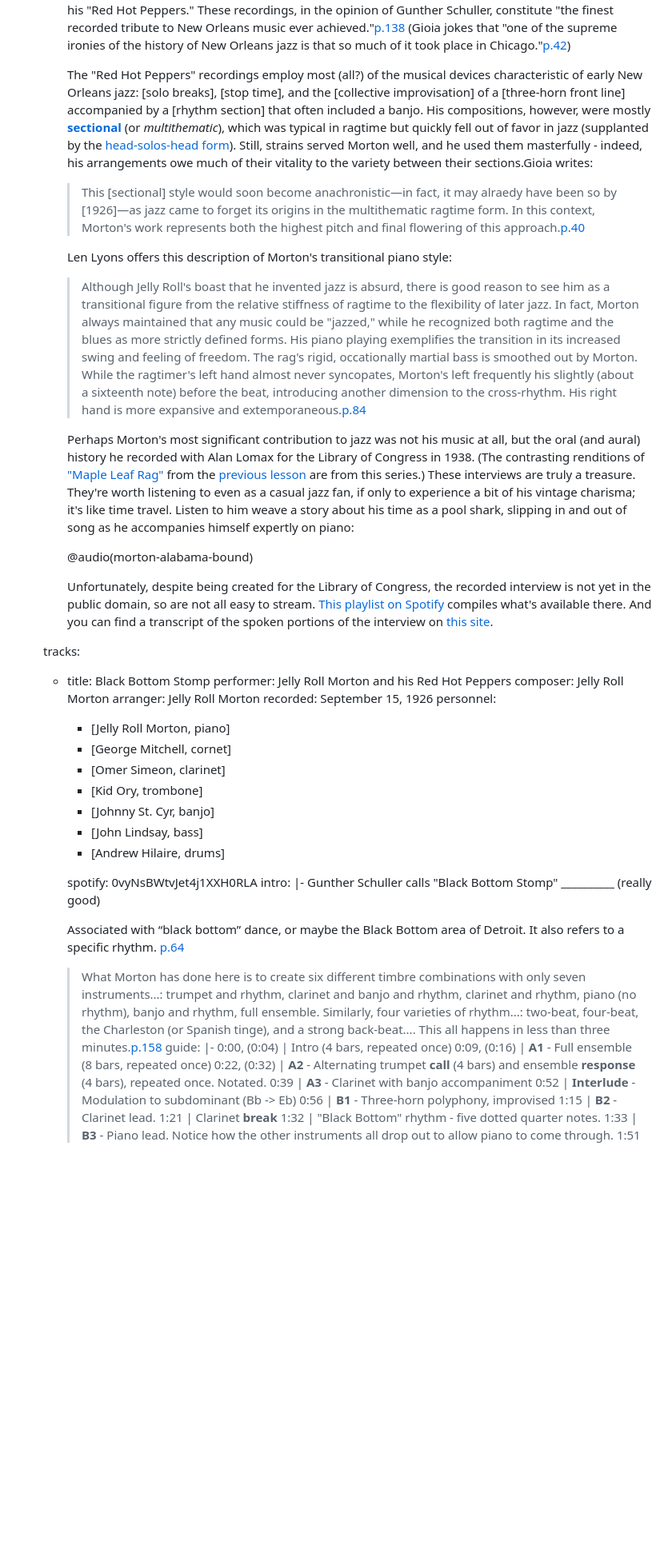
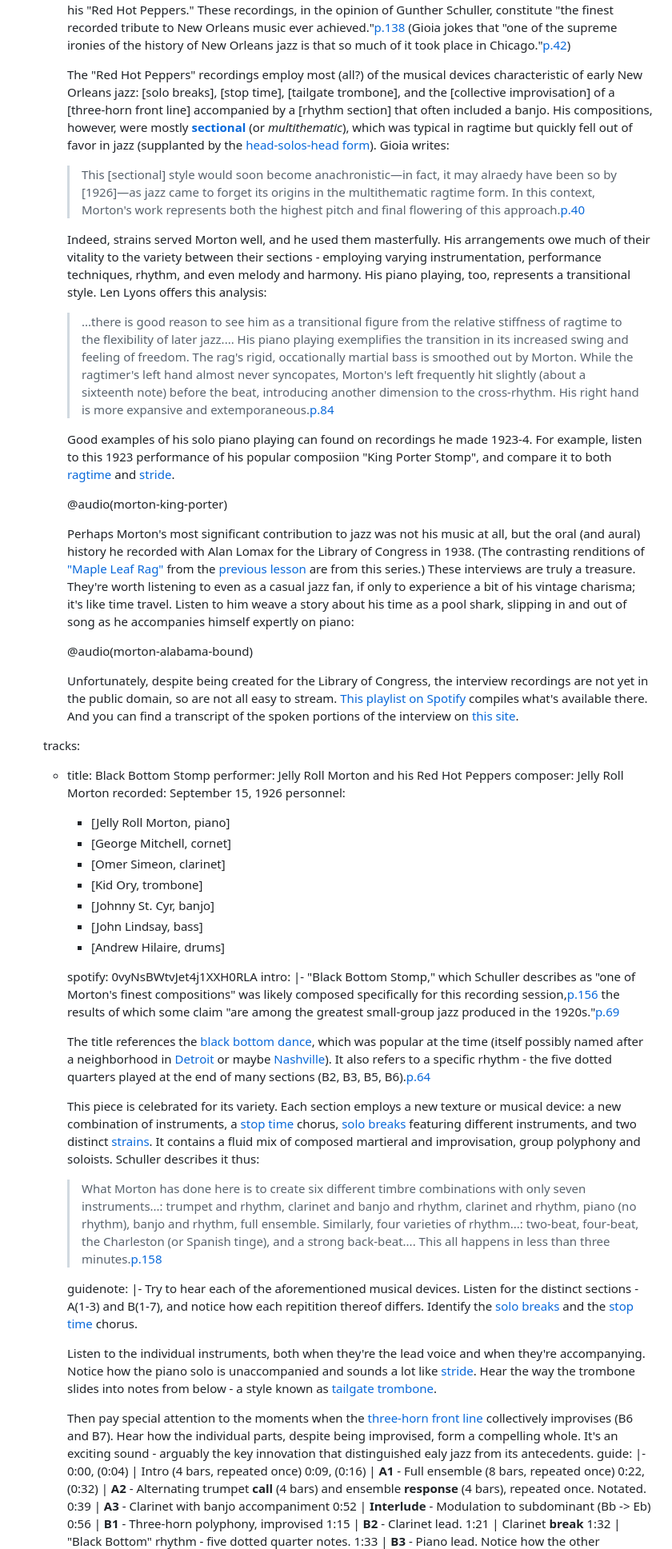
Before and after one commit to AVHuntley/Jazz-Recordings-Website, a Markdown page: src/lessons/early-jazz.md, the part around one of its changes. Shown at 80% size. Rendered like a GitHub page; blank space fills up the shorter version.

Commit message:
Jelly Roll done

```diff
--- a/src/lessons/early-jazz.md
+++ b/src/lessons/early-jazz.md
@@ -133,25 +147,28 @@ sections:
 
     Morton was born in or around New Orleans in 1890, though he left circa 1907-8, never to return.[p.137](bibliography.html#schuller-1968). He traveled from one engagement to the next, all around the country, to many of the cities and states where he and the rest of the New Orleans jazz diaspora brought their music over the following decades - notably Chicago. It was there, in 1926, that Morton made a series of recordings with a group he called his "Red Hot Peppers." These recordings, in the opinion of Gunther Schuller, constitute "the finest recorded tribute to New Orleans music ever achieved."[p.138](bibliography.html#schuller-1968) (Gioia jokes that "one of the supreme ironies of the history of New Orleans jazz is that so much of it took place in Chicago."[p.42](bibliography.html#gioia-2011))
 
-    The "Red Hot Peppers" recordings employ most (all?) of the musical devices characteristic of early New Orleans jazz: [solo breaks], [stop time], and the [collective improvisation] of a [three-horn front line] accompanied by a [rhythm section] that often included a banjo. His compositions, however, were mostly [**sectional**](vocabulary.html#sectional-form) (or *multithematic*), which was typical in ragtime but quickly fell out of favor in jazz (supplanted by the [head-solos-head form](vocabulary.html#head-solo-head)). Still, strains served Morton well, and he used them masterfully - indeed, his arrangements owe much of their vitality to the variety between their sections.Gioia writes:
+    The "Red Hot Peppers" recordings employ most (all?) of the musical devices characteristic of early New Orleans jazz: [solo breaks], [stop time], [tailgate trombone], and the [collective improvisation] of a [three-horn front line] accompanied by a [rhythm section] that often included a banjo. His compositions, however, were mostly [**sectional**](vocabulary.html#sectional-form) (or *multithematic*), which was typical in ragtime but quickly fell out of favor in jazz (supplanted by the [head-solos-head form](vocabulary.html#head-solo-head)). Gioia writes:
 
     >This [sectional] style would soon become anachronistic—in fact, it may alraedy have been so by [1926]—as jazz came to forget its origins in the multithematic ragtime form. In this context, Morton's work represents both the highest pitch and final flowering of this approach.[p.40](bibliography.html#gioia-2011)
 
-    Len Lyons offers this description of Morton's transitional piano style:
+    Indeed, strains served Morton well, and he used them masterfully. His arrangements owe much of their vitality to the variety between their sections - employing varying instrumentation, performance techniques, rhythm, and even melody and harmony. His piano playing, too, represents a transitional style. Len Lyons offers this analysis:
 
-    >Although Jelly Roll's boast that he invented jazz is absurd, there is good reason to see him as a transitional figure from the relative stiffness of ragtime to the flexibility of later jazz. In fact, Morton always maintained that any music could be "jazzed," while he recognized both ragtime and the blues as more strictly defined forms. His piano playing exemplifies the transition in its increased swing and feeling of freedom. The rag's rigid, occationally martial bass is smoothed out by Morton. While the ragtimer's left hand almost never syncopates, Morton's left frequently his slightly (about a sixteenth note) before the beat, introducing another dimension to the cross-rhythm. His right hand is more expansive and extemporaneous.[p.84](bibliography.html#lyons-1980)
+    >...there is good reason to see him as a transitional figure from the relative stiffness of ragtime to the flexibility of later jazz.... His piano playing exemplifies the transition in its increased swing and feeling of freedom. The rag's rigid, occationally martial bass is smoothed out by Morton. While the ragtimer's left hand almost never syncopates, Morton's left frequently hit slightly (about a sixteenth note) before the beat, introducing another dimension to the cross-rhythm. His right hand is more expansive and extemporaneous.[p.84](bibliography.html#lyons-1980)
+
+    Good examples of his solo piano playing can found on recordings he made 1923-4. For example, listen to this 1923 performance of his popular composiion "King Porter Stomp", and compare it to both [ragtime](jazz-origins.html#ragtime) and [stride](#stride).
+
+    @audio(morton-king-porter)
 
     Perhaps Morton's most significant contribution to jazz was not his music at all, but the oral (and aural) history he recorded with Alan Lomax for the Library of Congress in 1938. (The contrasting renditions of ["Maple Leaf Rag"](jazz-origins.html#maple-leaf-rag) from the [previous lesson](jazz-origins.html) are from this series.) These interviews are truly a treasure. They're worth listening to even as a casual jazz fan, if only to experience a bit of his vintage charisma; it's like time travel. Listen to him weave a story about his time as a pool shark, slipping in and out of song as he accompanies himself expertly on piano:
 
     @audio(morton-alabama-bound)
 
-    Unfortunately, despite being created for the Library of Congress, the recorded interview is not yet in the public domain, so are not all easy to stream. [This playlist on Spotify](https://open.spotify.com/playlist/0mklyaLyMMiilDvydlgt4G?si=18565dd3459844ad) compiles what's available there. And you can find a transcript of the spoken portions of the interview on [this site](https://www.doctorjazz.co.uk/locspeech1.html).
+    Unfortunately, despite being created for the Library of Congress, the interview recordings are not yet in the public domain, so are not all easy to stream. [This playlist on Spotify](https://open.spotify.com/playlist/0mklyaLyMMiilDvydlgt4G?si=18565dd3459844ad) compiles what's available there. And you can find a transcript of the spoken portions of the interview on [this site](https://www.doctorjazz.co.uk/locspeech1.html).
 
   tracks:
   - title: Black Bottom Stomp
     performer: Jelly Roll Morton and his Red Hot Peppers
     composer: Jelly Roll Morton
-    arranger: Jelly Roll Morton
     recorded: September 15, 1926
     personnel:
     - [Jelly Roll Morton, piano]
@@ -164,11 +181,20 @@ sections:
 
     spotify: 0vyNsBWtvJet4j1XXH0RLA
     intro: |-
-      Gunther Schuller calls "Black Bottom Stomp" __________ (really good)
+      "Black Bottom Stomp," which Schuller describes as "one of Morton's finest compositions" was likely composed specifically for this recording session,[p.156](bibliography.html#schuller-1968) the results of which some claim "are among the greatest small-group jazz produced in the 1920s."[p.69](bibliography.html#martin-waters-2006)
 
-      Associated with “black bottom” dance, or maybe the Black Bottom area of Detroit. It also refers to a specific rhythm. [p.64](bibliography.html#hasse-lathrop-2012)
+      The title references the [black bottom dance](https://en.wikipedia.org/wiki/Black_Bottom_(dance)), which was popular at the time (itself possibly named after a neighborhood in [Detroit](https://en.wikipedia.org/wiki/Black_Bottom,_Detroit) or maybe [Nashville](https://blackpast.org/african-american-history/black-bottom-nashville-1832-1950/)). It also refers to a specific rhythm - the five dotted quarters played at the end of many sections (B2, B3, B5, B6).[p.64](bibliography.html#hasse-lathrop-2012)
+
+      This piece is celebrated for its variety. Each section employs a new texture or musical device: a new combination of instruments, a [stop time](vocabulary.html#stop-time) chorus, [solo breaks](vocabulary.html#solo-break) featuring different instruments, and two distinct [strains](vocabulary.html#strain). It contains a fluid mix of composed martieral and improvisation, group polyphony and soloists. Schuller describes it thus:
 
       >What Morton has done here is to create six different timbre combinations with only seven instruments...: trumpet and rhythm, clarinet and banjo and rhythm, clarinet and rhythm, piano (no rhythm), banjo and rhythm, full ensemble. Similarly, four varieties of rhythm...: two-beat, four-beat, the Charleston (or Spanish tinge), and a strong back-beat.... This all happens in less than three minutes.[p.158](bibliography.html#schuller-1968)
+
+    guidenote: |-
+      Try to hear each of the aforementioned musical devices. Listen for the distinct sections - A(1-3) and B(1-7), and notice how each repitition thereof differs. Identify the [solo breaks](vocabulary.html#solo-break) and the [stop time](vocabulary.html#stop-time) chorus.
+
+      Listen to the individual instruments, both when they're the lead voice and when they're accompanying. Notice how the piano solo is unaccompanied and sounds a lot like [stride](#stride). Hear the way the trombone slides into notes from below - a style known as [tailgate trombone](vocabulary.html#tailgate-trombone).
+
+      Then pay special attention to the moments when the [three-horn front line](vocabulary.html#three-horn-front-line) collectively improvises (B6 and B7). Hear how the individual parts, despite being improvised, form a compelling whole. It's an exciting sound - arguably the key innovation that distinguished ealy jazz from its antecedents.
     guide: |-
       0:00, (0:04) | Intro (4 bars, repeated once)
       0:09, (0:16) | **A1** - Full ensemble (8 bars, repeated once)
```
Also changed, not shown: other parts of src/lessons/early-jazz.md (+20 -0 lines).
